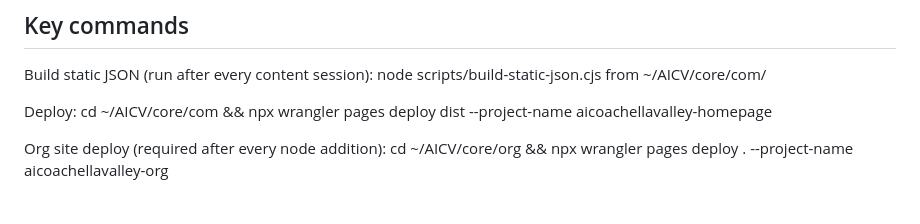
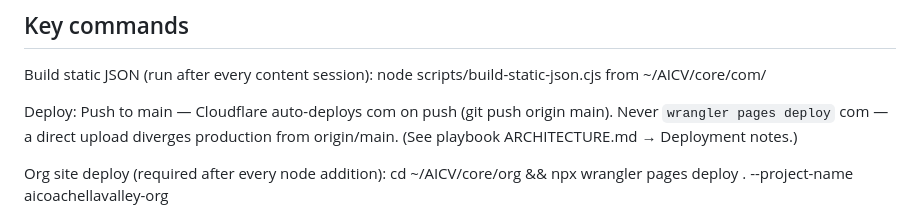
Before and after one commit to aicoachellavalley/homepage, a Markdown page: CLAUDE.md, the part around the change. GitHub-like rendering.

Commit message:
docs: reconcile deploy discipline — com deploys via git push, not wrangler
Key-commands Deploy block told sessions to 'wrangler pages deploy' com, which
diverges production from origin/main. Replaced with 'push to main auto-deploys';
cross-refs playbook ARCHITECTURE.md. Org deploy block untouched (org is wrangler-native).

Co-Authored-By: Claude Opus 4.8 <noreply@anthropic.com>

```diff
--- a/CLAUDE.md
+++ b/CLAUDE.md
@@ -50,8 +50,9 @@ Build static JSON (run after every content session):
   from ~/AICV/core/com/
 
 Deploy:
-  cd ~/AICV/core/com && npx wrangler pages deploy dist
-  --project-name aicoachellavalley-homepage
+  Push to main — Cloudflare auto-deploys com on push (git push origin main).
+  Never `wrangler pages deploy` com — a direct upload diverges production from
+  origin/main. (See playbook ARCHITECTURE.md → Deployment notes.)
 
 Org site deploy (required after every node addition):
   cd ~/AICV/core/org && npx wrangler pages deploy .
```
